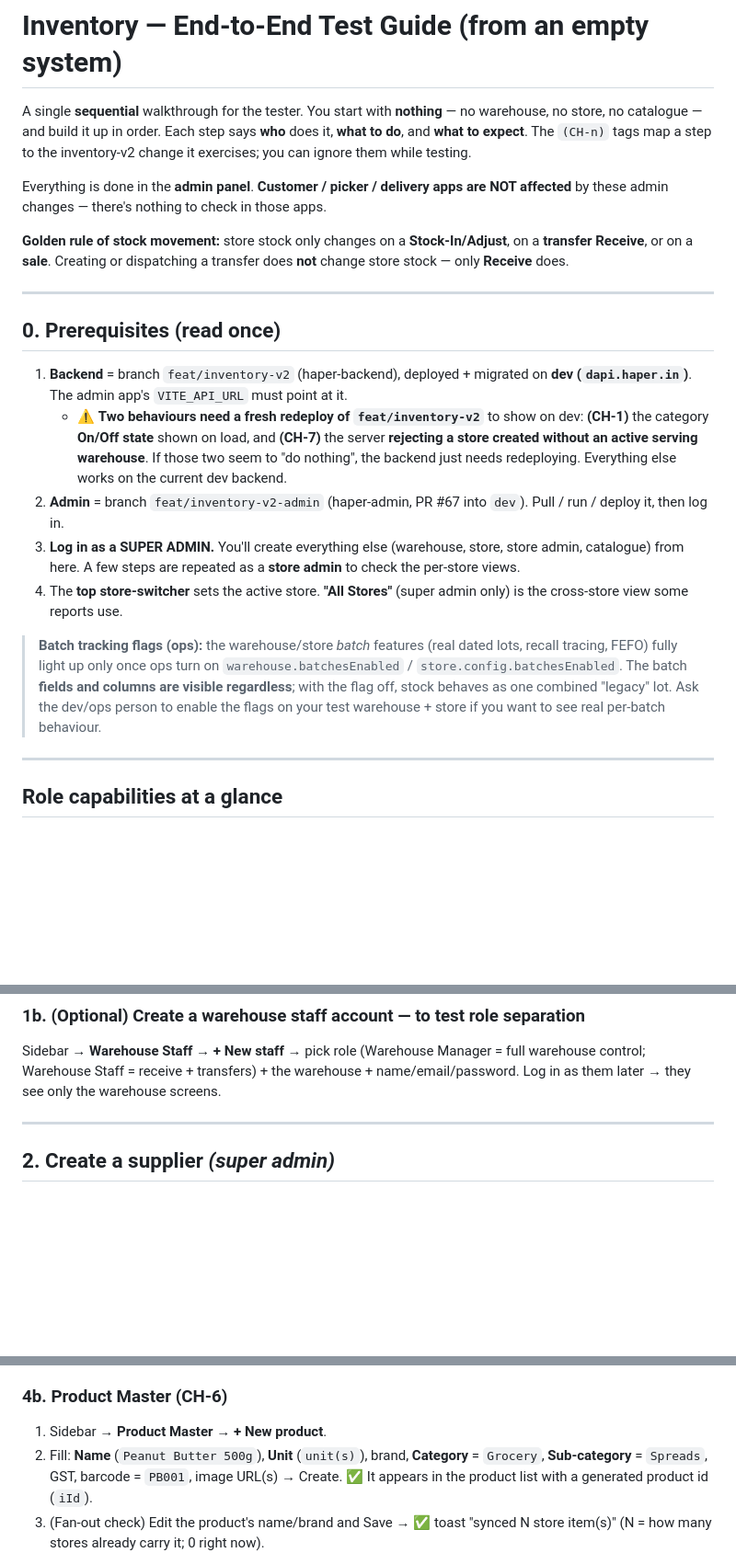
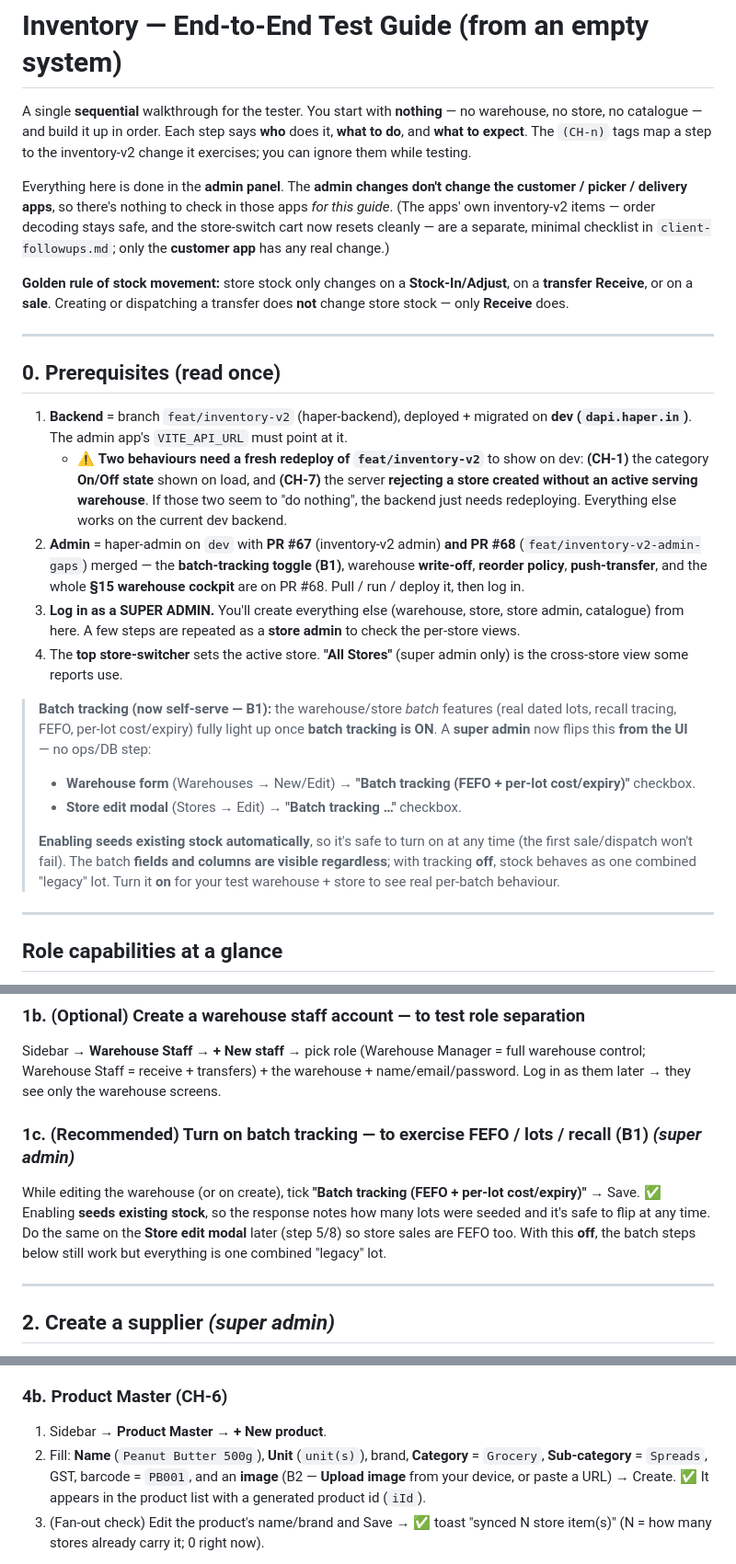
Before and after one commit to hapverse/haper-misc, a Markdown page: test-inventory.md, 3 parts joined by grey strips. Shown at 92% size. GitHub-like rendering; blank space fills up the shorter version.

Commit message:
docs(test-inventory): B1 batch-tracking is now a self-serve UI toggle (not ops); + B2 image upload, PR#68 prereq, client-apps pointer

```diff
--- a/test-inventory.md
+++ b/test-inventory.md
@@ -5,8 +5,11 @@ warehouse, no store, no catalogue — and build it up in order. Each step says *
 does it, **what to do**, and **what to expect**. The `(CH-n)` tags map a step to the
 inventory-v2 change it exercises; you can ignore them while testing.
 
-Everything is done in the **admin panel**. **Customer / picker / delivery apps are
-NOT affected** by these admin changes — there's nothing to check in those apps.
+Everything here is done in the **admin panel**. The **admin changes don't change the
+customer / picker / delivery apps**, so there's nothing to check in those apps *for this
+guide*. (The apps' own inventory-v2 items — order decoding stays safe, and the
+store-switch cart now resets cleanly — are a separate, minimal checklist in
+`client-followups.md`; only the **customer app** has any real change.)
 
 **Golden rule of stock movement:** store stock only changes on a **Stock-In/Adjust**,
 on a **transfer Receive**, or on a **sale**. Creating or dispatching a transfer does
@@ -23,20 +26,27 @@ on a **transfer Receive**, or on a **sale**. Creating or dispatching a transfer
      **rejecting a store created without an active serving warehouse**. If those two
      seem to "do nothing", the backend just needs redeploying. Everything else works
      on the current dev backend.
-2. **Admin** = branch `feat/inventory-v2-admin` (haper-admin, PR #67 into `dev`).
-   Pull / run / deploy it, then log in.
+2. **Admin** = haper-admin on `dev` with **PR #67** (inventory-v2 admin) **and PR #68**
+   (`feat/inventory-v2-admin-gaps`) merged — the **batch-tracking toggle (B1)**, warehouse
+   **write-off**, **reorder policy**, **push-transfer**, and the whole **§15 warehouse
+   cockpit** are on PR #68. Pull / run / deploy it, then log in.
 3. **Log in as a SUPER ADMIN.** You'll create everything else (warehouse, store,
    store admin, catalogue) from here. A few steps are repeated as a **store admin**
    to check the per-store views.
 4. The **top store-switcher** sets the active store. **"All Stores"** (super admin
    only) is the cross-store view some reports use.
 
-> **Batch tracking flags (ops):** the warehouse/store *batch* features (real dated
-> lots, recall tracing, FEFO) fully light up only once ops turn on
-> `warehouse.batchesEnabled` / `store.config.batchesEnabled`. The batch **fields and
-> columns are visible regardless**; with the flag off, stock behaves as one combined
-> "legacy" lot. Ask the dev/ops person to enable the flags on your test warehouse +
-> store if you want to see real per-batch behaviour.
+> **Batch tracking (now self-serve — B1):** the warehouse/store *batch* features (real
+> dated lots, recall tracing, FEFO, per-lot cost/expiry) fully light up once **batch
+> tracking is ON**. A **super admin** now flips this **from the UI** — no ops/DB step:
+> - **Warehouse form** (Warehouses → New/Edit) → **"Batch tracking (FEFO + per-lot
+>   cost/expiry)"** checkbox.
+> - **Store edit modal** (Stores → Edit) → **"Batch tracking …"** checkbox.
+>
+> **Enabling seeds existing stock automatically**, so it's safe to turn on at any time
+> (the first sale/dispatch won't fail). The batch **fields and columns are visible
+> regardless**; with tracking **off**, stock behaves as one combined "legacy" lot.
+> Turn it **on** for your test warehouse + store to see real per-batch behaviour.
 
 ---
 
@@ -87,6 +97,13 @@ Stores can't be created without a warehouse (CH-7), so build this first.
 Sidebar → **Warehouse Staff** → **+ New staff** → pick role (Warehouse Manager =
 full warehouse control; Warehouse Staff = receive + transfers) + the warehouse +
 name/email/password. Log in as them later → they see only the warehouse screens.
+
+### 1c. (Recommended) Turn on batch tracking — to exercise FEFO / lots / recall  (B1)  *(super admin)*
+While editing the warehouse (or on create), tick **"Batch tracking (FEFO + per-lot
+cost/expiry)"** → Save. ✅ Enabling **seeds existing stock**, so the response notes how
+many lots were seeded and it's safe to flip at any time. Do the same on the **Store edit
+modal** later (step 5/8) so store sales are FEFO too. With this **off**, the batch steps
+below still work but everything is one combined "legacy" lot.
 
 ---
 
@@ -141,7 +158,8 @@ company** — not per store.
 ### 4b. Product Master  (CH-6)
 1. Sidebar → **Product Master** → **+ New product**.
 2. Fill: **Name** (`Peanut Butter 500g`), **Unit** (`unit(s)`), brand, **Category** =
-   `Grocery`, **Sub-category** = `Spreads`, GST, barcode = `PB001`, image URL(s) → Create.
+   `Grocery`, **Sub-category** = `Spreads`, GST, barcode = `PB001`, and an **image**
+   (B2 — **Upload image** from your device, or paste a URL) → Create.
    ✅ It appears in the product list with a generated product id (`iId`).
 3. (Fan-out check) Edit the product's name/brand and Save → ✅ toast "synced N store
    item(s)" (N = how many stores already carry it; 0 right now).
```
Also changed, not shown: other parts of test-inventory.md (+6 -2 lines).
